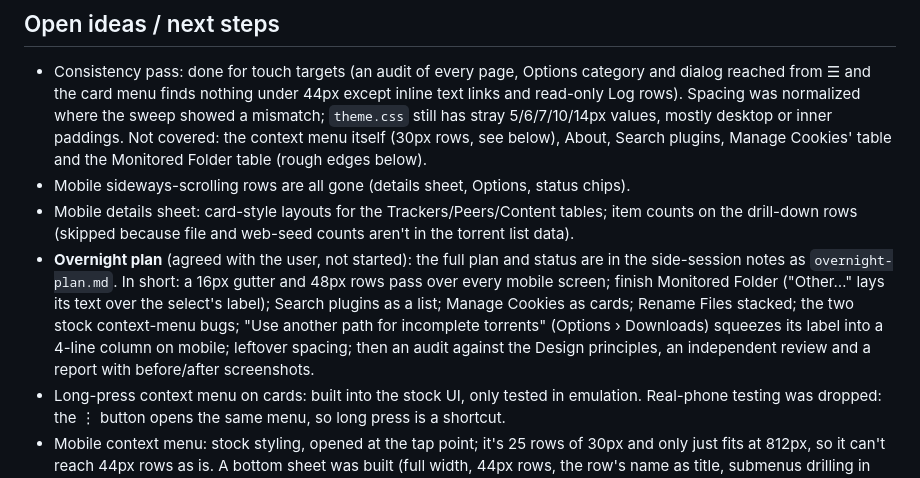
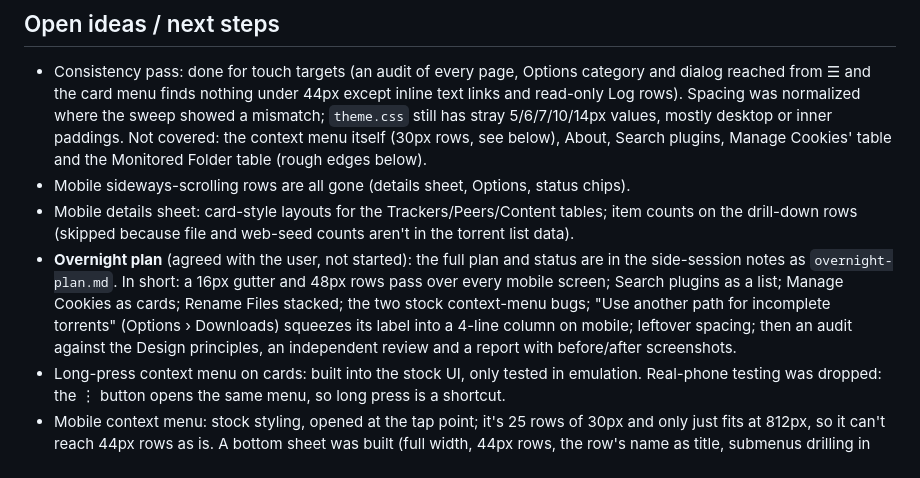
Before and after one commit to englund/bitsy-qbittorrent-theme, a Markdown page: HANDOFF.md, the part around the change. GitHub-like rendering.

Commit message:
docs: drop the finished monitored folder item from the plan
Co-Authored-By: Claude Opus 5.5 <noreply@anthropic.com>

```diff
--- a/HANDOFF.md
+++ b/HANDOFF.md
@@ -130,7 +130,7 @@ Sources: Apple HIG (layout, lists and tables, sheets, buttons, menus, text field
 - Consistency pass: done for touch targets (an audit of every page, Options category and dialog reached from ☰ and the card menu finds nothing under 44px except inline text links and read-only Log rows). Spacing was normalized where the sweep showed a mismatch; `theme.css` still has stray 5/6/7/10/14px values, mostly desktop or inner paddings. Not covered: the context menu itself (30px rows, see below), About, Search plugins, Manage Cookies' table and the Monitored Folder table (rough edges below).
 - Mobile sideways-scrolling rows are all gone (details sheet, Options, status chips).
 - Mobile details sheet: card-style layouts for the Trackers/Peers/Content tables; item counts on the drill-down rows (skipped because file and web-seed counts aren't in the torrent list data).
-- **Overnight plan** (agreed with the user, not started): the full plan and status are in the side-session notes as `overnight-plan.md`. In short: a 16px gutter and 48px rows pass over every mobile screen; finish Monitored Folder ("Other…" lays its text over the select's label); Search plugins as a list; Manage Cookies as cards; Rename Files stacked; the two stock context-menu bugs; "Use another path for incomplete torrents" (Options › Downloads) squeezes its label into a 4-line column on mobile; leftover spacing; then an audit against the Design principles, an independent review and a report with before/after screenshots.
+- **Overnight plan** (agreed with the user, not started): the full plan and status are in the side-session notes as `overnight-plan.md`. In short: a 16px gutter and 48px rows pass over every mobile screen; Search plugins as a list; Manage Cookies as cards; Rename Files stacked; the two stock context-menu bugs; "Use another path for incomplete torrents" (Options › Downloads) squeezes its label into a 4-line column on mobile; leftover spacing; then an audit against the Design principles, an independent review and a report with before/after screenshots.
 - Long-press context menu on cards: built into the stock UI, only tested in emulation. Real-phone testing was dropped: the ⋮ button opens the same menu, so long press is a shortcut.
 - Mobile context menu: stock styling, opened at the tap point; it's 25 rows of 30px and only just fits at 812px, so it can't reach 44px rows as is. A bottom sheet was built (full width, 44px rows, the row's name as title, submenus drilling in place) and compared with stock on every menu; the user preferred stock for now, so it was reverted. Its diff is saved outside the repo in the side-session notes as `context-menu-bottom-sheet.patch`. Found while comparing (stock, still open): on phones the filter-list menus open behind the filter popover (it is in the top layer), and in Add torrent a long press on a file row while scrolled down puts the menu above the visible area.
 - Optional: a more compact variant of the tabs for the details-panel header on desktop (currently 53px tall).
```
